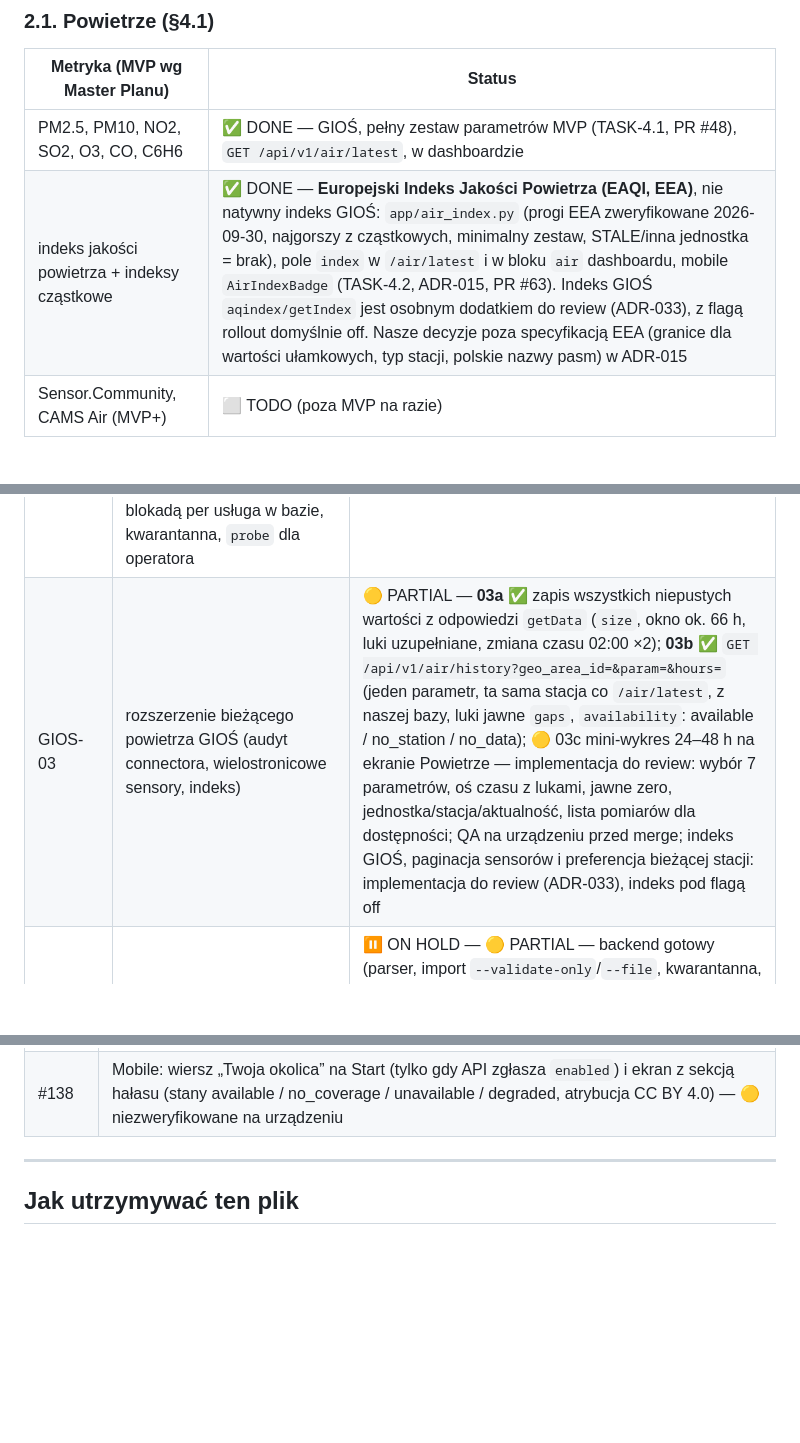
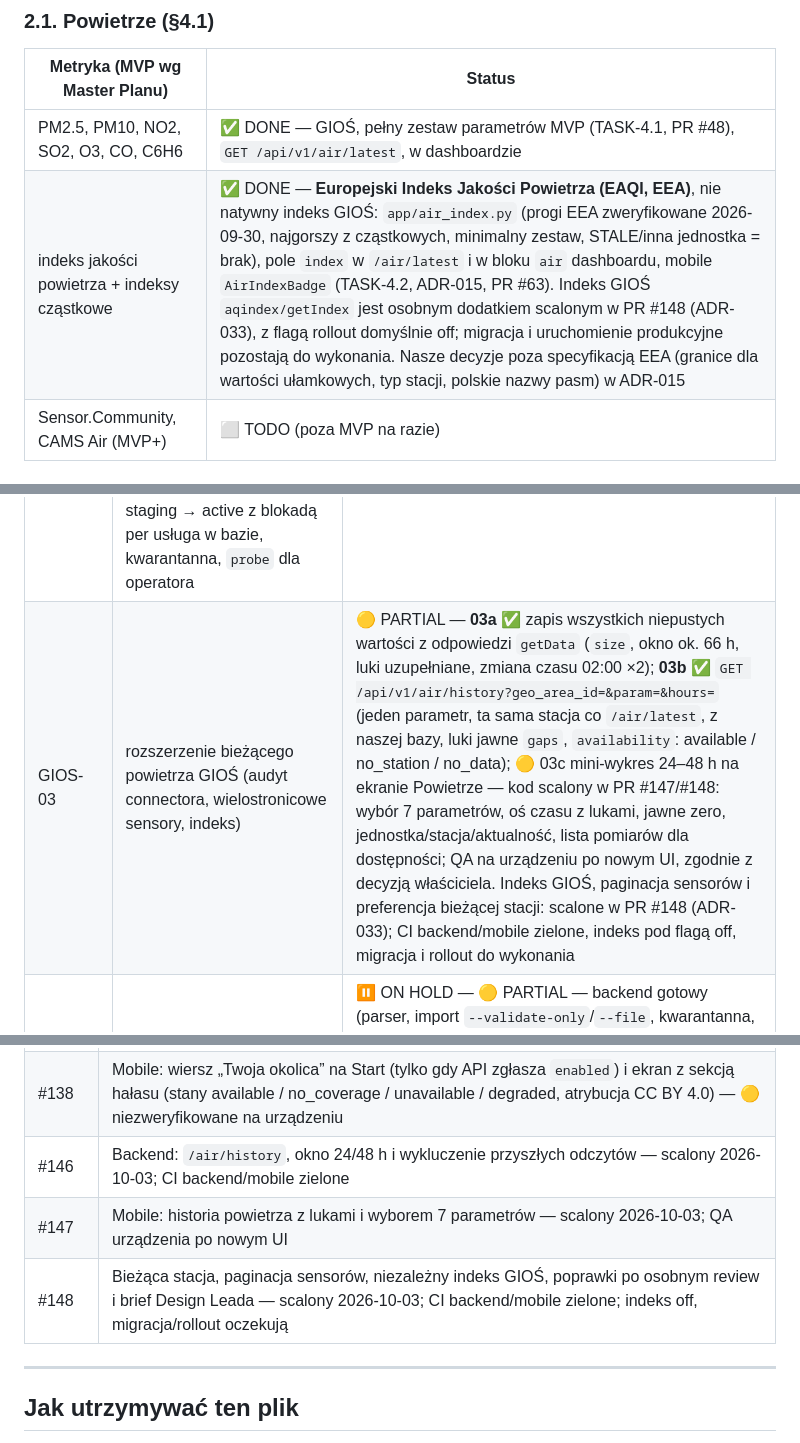
Before and after one commit to LucTroosh/za-oknem, a Markdown page: docs/ROADMAP.md, 3 parts joined by grey strips. Rendered like a GitHub page; blank space fills up the shorter version.

Commit message:
docs: record merged GIOS PRs and pending rollout gates

```diff
--- a/docs/ROADMAP.md
+++ b/docs/ROADMAP.md
@@ -34,7 +34,7 @@ push (klienta ani wysyłki), granic gmin (PRG), kąpielisk (źródło zablokowan
 | Metryka (MVP wg Master Planu) | Status |
 |---|---|
 | PM2.5, PM10, NO2, SO2, O3, CO, C6H6 | ✅ DONE — GIOŚ, pełny zestaw parametrów MVP (TASK-4.1, PR #48), `GET /api/v1/air/latest`, w dashboardzie |
-| indeks jakości powietrza + indeksy cząstkowe | ✅ DONE — **Europejski Indeks Jakości Powietrza (EAQI, EEA)**, nie natywny indeks GIOŚ: `app/air_index.py` (progi EEA zweryfikowane 2026-09-30, najgorszy z cząstkowych, minimalny zestaw, STALE/inna jednostka = brak), pole `index` w `/air/latest` i w bloku `air` dashboardu, mobile `AirIndexBadge` (TASK-4.2, ADR-015, PR #63). Indeks GIOŚ `aqindex/getIndex` jest osobnym dodatkiem do review (ADR-033), z flagą rollout domyślnie off. Nasze decyzje poza specyfikacją EEA (granice dla wartości ułamkowych, typ stacji, polskie nazwy pasm) w ADR-015 |
+| indeks jakości powietrza + indeksy cząstkowe | ✅ DONE — **Europejski Indeks Jakości Powietrza (EAQI, EEA)**, nie natywny indeks GIOŚ: `app/air_index.py` (progi EEA zweryfikowane 2026-09-30, najgorszy z cząstkowych, minimalny zestaw, STALE/inna jednostka = brak), pole `index` w `/air/latest` i w bloku `air` dashboardu, mobile `AirIndexBadge` (TASK-4.2, ADR-015, PR #63). Indeks GIOŚ `aqindex/getIndex` jest osobnym dodatkiem scalonym w PR #148 (ADR-033), z flagą rollout domyślnie off; migracja i uruchomienie produkcyjne pozostają do wykonania. Nasze decyzje poza specyfikacją EEA (granice dla wartości ułamkowych, typ stacji, polskie nazwy pasm) w ADR-015 |
 | Sensor.Community, CAMS Air (MVP+) | ⬜ TODO (poza MVP na razie) |
 
 ### 2.2. Pogoda (§5)
@@ -97,7 +97,7 @@ Szczegóły bramek: `docs/data/gios/07-operation-gates.md`. Weryfikacja na żywo
 | GIOS-00 | evidence i bramki per operacja, wpisy `gios_*` w Source Registry | 🟡 PARTIAL — rejestr i macierz gotowe (PR-A), **żywa weryfikacja po stronie operatora** (B-8) |
 | GIOS-01 | ADR-032, kontrakt `/neighborhood`, flagi | ✅ ADR-032 (kontrakt OpenAPI przy pierwszej implementacji) |
 | GIOS-02 | wspólny fundament ingestu (`app/gios_open/`): klient (BLAD przy HTTP 200, retry ≤ 2, limiter na każdą próbę), paginacja (pętla / nakładanie / limit stron = błąd, koniec = potwierdzona pusta strona), snapshoty staging → active z blokadą per usługa w bazie, kwarantanna, `probe` dla operatora | ✅ DONE (PR-B, migracja 0017); bez żadnego connectora; paginację na żywo rozstrzyga `probe` (B-6) |
-| GIOS-03 | rozszerzenie bieżącego powietrza GIOŚ (audyt connectora, wielostronicowe sensory, indeks) | 🟡 PARTIAL — **03a ✅** zapis wszystkich niepustych wartości z odpowiedzi `getData` (`size`, okno ok. 66 h, luki uzupełniane, zmiana czasu 02:00 ×2); **03b ✅** `GET /api/v1/air/history?geo_area_id=&param=&hours=` (jeden parametr, ta sama stacja co `/air/latest`, z naszej bazy, luki jawne `gaps`, `availability`: available / no_station / no_data); 🟡 03c mini-wykres 24–48 h na ekranie Powietrze — implementacja do review: wybór 7 parametrów, oś czasu z lukami, jawne zero, jednostka/stacja/aktualność, lista pomiarów dla dostępności; QA na urządzeniu przed merge; indeks GIOŚ, paginacja sensorów i preferencja bieżącej stacji: implementacja do review (ADR-033), indeks pod flagą off |
+| GIOS-03 | rozszerzenie bieżącego powietrza GIOŚ (audyt connectora, wielostronicowe sensory, indeks) | 🟡 PARTIAL — **03a ✅** zapis wszystkich niepustych wartości z odpowiedzi `getData` (`size`, okno ok. 66 h, luki uzupełniane, zmiana czasu 02:00 ×2); **03b ✅** `GET /api/v1/air/history?geo_area_id=&param=&hours=` (jeden parametr, ta sama stacja co `/air/latest`, z naszej bazy, luki jawne `gaps`, `availability`: available / no_station / no_data); 🟡 03c mini-wykres 24–48 h na ekranie Powietrze — kod scalony w PR #147/#148: wybór 7 parametrów, oś czasu z lukami, jawne zero, jednostka/stacja/aktualność, lista pomiarów dla dostępności; QA na urządzeniu po nowym UI, zgodnie z decyzją właściciela. Indeks GIOŚ, paginacja sensorów i preferencja bieżącej stacji: scalone w PR #148 (ADR-033); CI backend/mobile zielone, indeks pod flagą off, migracja i rollout do wykonania |
 | GIOS-04 | hałas — pomiary historyczne (import ręczny, najbliższy punkt do 10 km) | ⏸ ON HOLD — 🟡 PARTIAL — backend gotowy (parser, import `--validate-only`/`--file`, kwarantanna, migracja 0018); probe paginacji zaliczony na prawdziwym GIOŚ (346 rekordów / 7 stron, Droga × ŚLĄSKIE × 2024); `--validate-only` zaliczony (346/346, 0 odrzuconych); pełny import kraju odnotowany w `07-operation-gates.md`; otwarte bramki i QA pozostają w tym dokumencie|
 | GIOS-05 | hałas — zasięgi i ekspozycja punktu | ⏸ ON HOLD — ⛔ BLOCKED — próbka polygonu + CRS (B-2) |
 | GIOS-06 | PRTR — lista zakładów w obszarze administracyjnym | ⏸ ON HOLD — ⛔ BLOCKED — brak słownika powiat → TERYT (B-9); liczby emisji dodatkowo — jednostki (B-1) |
@@ -312,6 +312,9 @@ okresem i źródłem, nie własna historia szeregów czasowych.
 | #136 | Fundament ingestu nowych API GIOŚ (`app/gios_open/`, migracja 0017) i `probe` dla operatora; bez connectora |
 | #137 | Backend hałasu historycznego: connector `gios_noise` (parser, import ręczny, kwarantanna), `noise_measurements` (migracja 0018), `GET /api/v1/neighborhood`, flagi `NEIGHBORHOOD_NOISE_*` (domyślnie off) — 🟡 gate GIOŚ niezaliczony (B-6), jeszcze bez importu na prawdziwym GIOŚ |
 | #138 | Mobile: wiersz „Twoja okolica” na Start (tylko gdy API zgłasza `enabled`) i ekran z sekcją hałasu (stany available / no_coverage / unavailable / degraded, atrybucja CC BY 4.0) — 🟡 niezweryfikowane na urządzeniu |
+| #146 | Backend: `/air/history`, okno 24/48 h i wykluczenie przyszłych odczytów — scalony 2026-10-03; CI backend/mobile zielone |
+| #147 | Mobile: historia powietrza z lukami i wyborem 7 parametrów — scalony 2026-10-03; QA urządzenia po nowym UI |
+| #148 | Bieżąca stacja, paginacja sensorów, niezależny indeks GIOŚ, poprawki po osobnym review i brief Design Leada — scalony 2026-10-03; CI backend/mobile zielone; indeks off, migracja/rollout oczekują |
 
 ---
 
```
